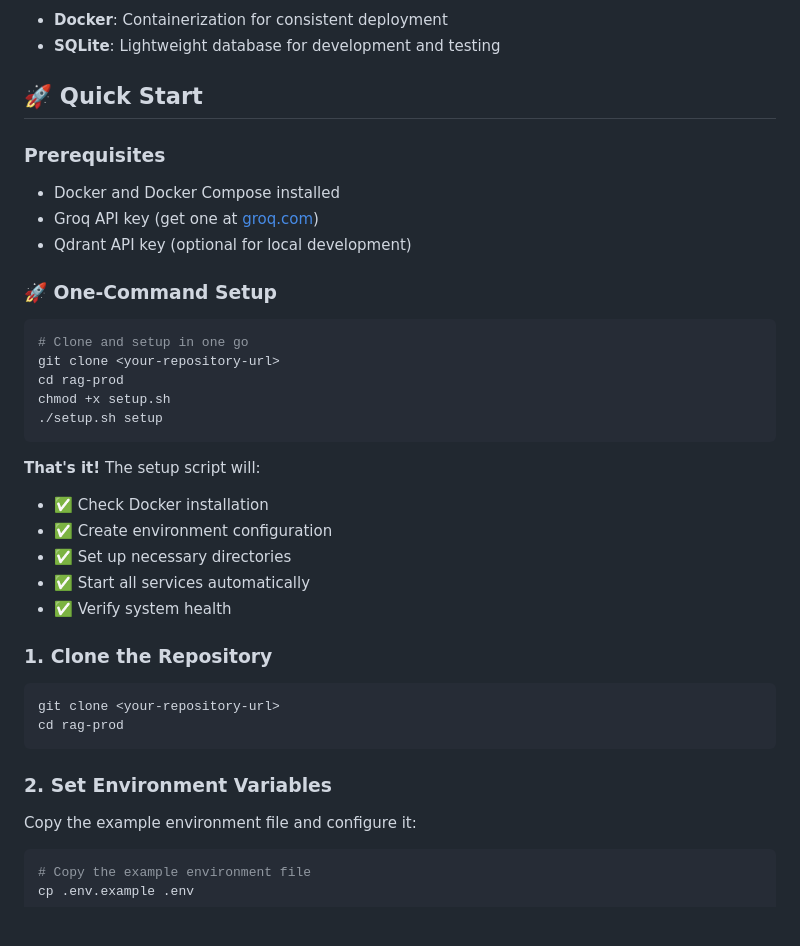
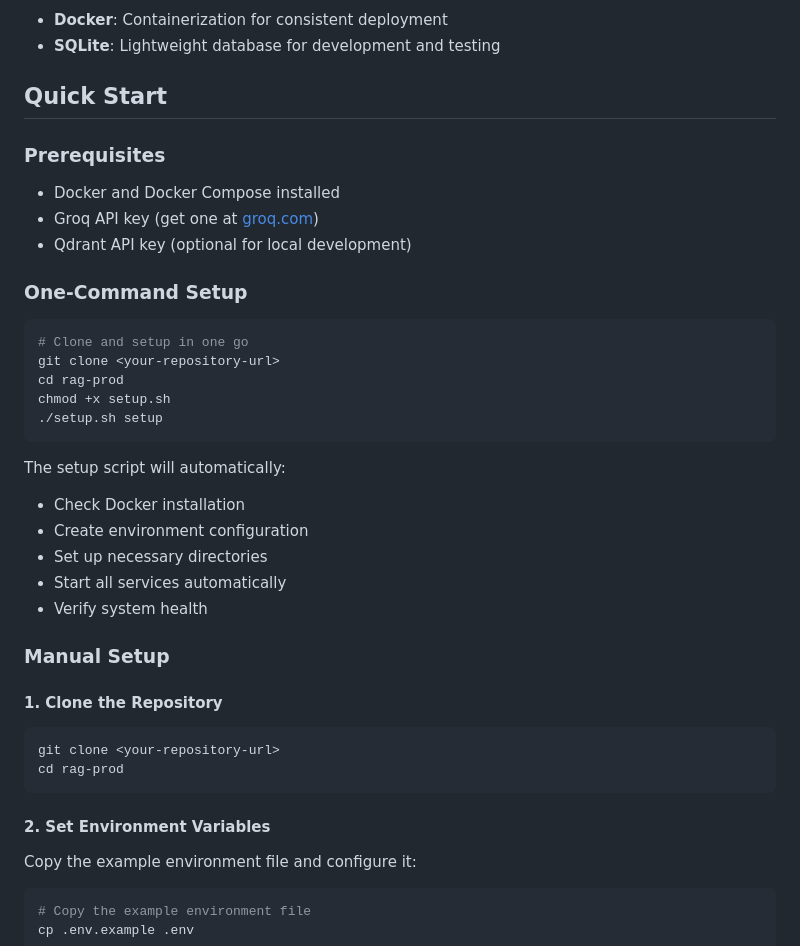
Before and after one commit to Mrnidhi/RAG-project, a Markdown page: README.md, the part around the change printed below. Rendered like a GitHub page; blank space fills up the shorter version.

````diff
--- a/README.md
+++ b/README.md
@@ -53,14 +75,14 @@ The system follows a modern, scalable architecture:
 - **Docker**: Containerization for consistent deployment
 - **SQLite**: Lightweight database for development and testing
 
-## 🚀 Quick Start
+## Quick Start
 
 ### Prerequisites
 - Docker and Docker Compose installed
 - Groq API key (get one at [groq.com](https://groq.com))
 - Qdrant API key (optional for local development)
 
-### 🚀 One-Command Setup
+### One-Command Setup
 ```bash
 # Clone and setup in one go
 git clone <your-repository-url>
@@ -69,20 +91,22 @@ chmod +x setup.sh
 ./setup.sh setup
 ```
 
-**That's it!** The setup script will:
-- ✅ Check Docker installation
-- ✅ Create environment configuration
-- ✅ Set up necessary directories
-- ✅ Start all services automatically
-- ✅ Verify system health
+The setup script will automatically:
+- Check Docker installation
+- Create environment configuration
+- Set up necessary directories
+- Start all services automatically
+- Verify system health
 
-### 1. Clone the Repository
+### Manual Setup
+
+#### 1. Clone the Repository
 ```bash
 git clone <your-repository-url>
 cd rag-prod
 ```
 
-### 2. Set Environment Variables
+#### 2. Set Environment Variables
 Copy the example environment file and configure it:
 ```bash
 # Copy the example environment file
````
Also changed, not shown: other parts of README.md (+84 -61 lines), screenshots/system-architecture.png (added), 4 other files.
